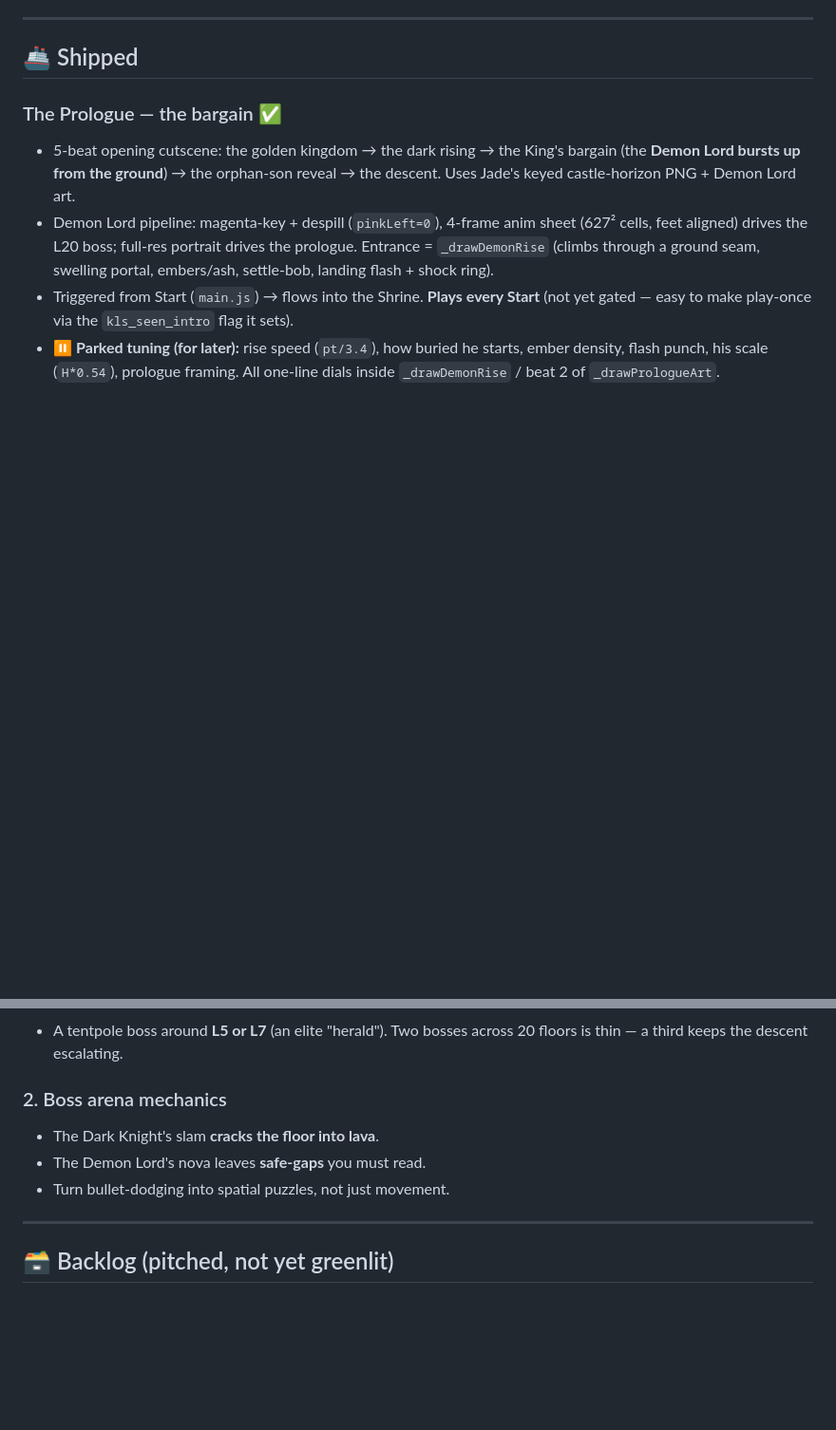
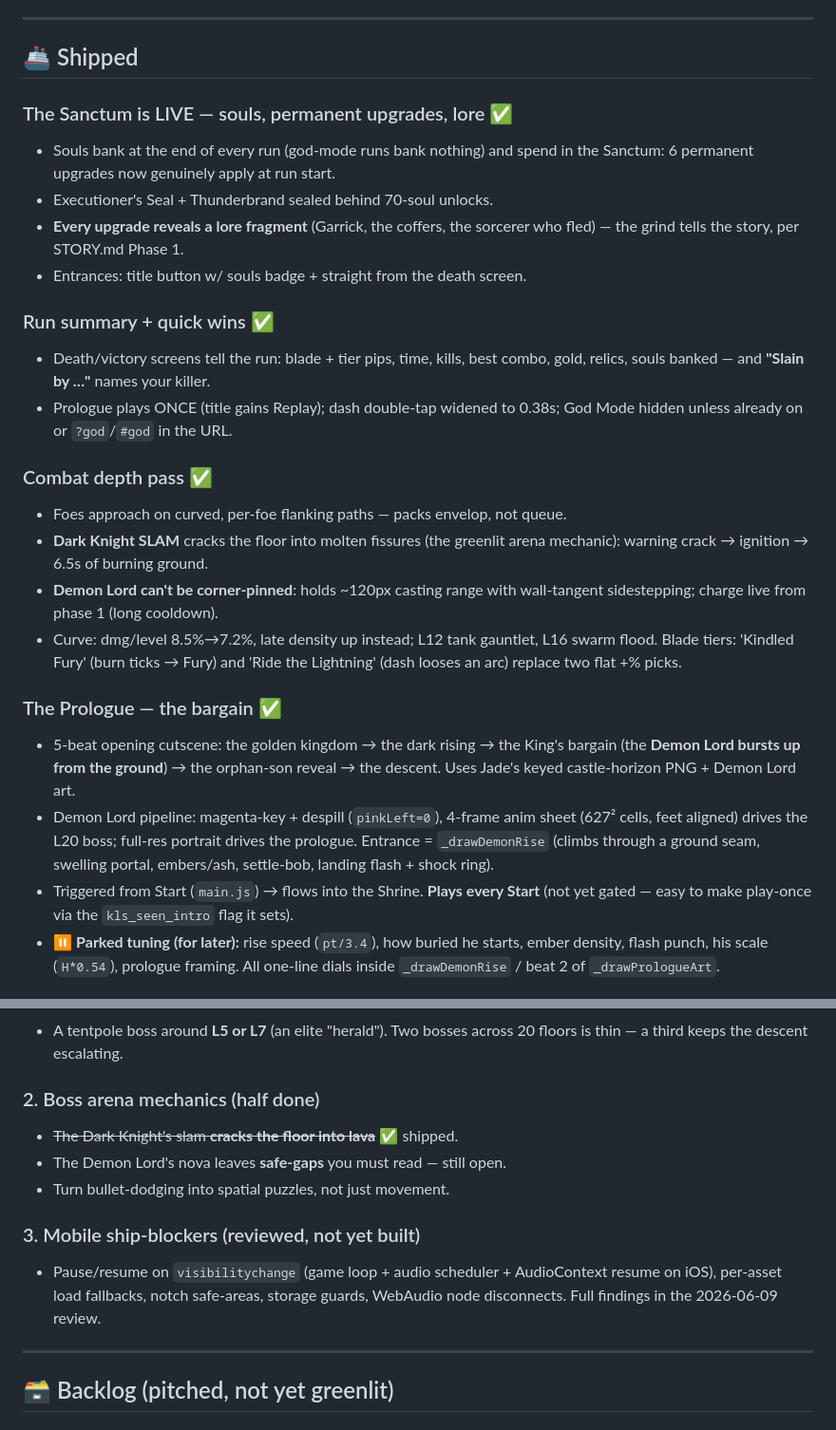
Before and after one commit to jadena1219/Game, a Markdown page: docs/ROADMAP.md, 2 parts joined by grey strips. Shown at 95% size. Rendered like a GitHub page; blank space fills up the shorter version.

Commit message:
ROADMAP: log the Sanctum/run-summary/combat-depth ship; track what's still open

```diff
--- a/docs/ROADMAP.md
+++ b/docs/ROADMAP.md
@@ -7,6 +7,30 @@ pitched so nothing gets lost.
 ---
 
 ## 🚢 Shipped
+
+### The Sanctum is LIVE — souls, permanent upgrades, lore ✅
+- Souls bank at the end of every run (god-mode runs bank nothing) and spend in
+  the Sanctum: 6 permanent upgrades now genuinely apply at run start.
+- Executioner's Seal + Thunderbrand sealed behind 70-soul unlocks.
+- **Every upgrade reveals a lore fragment** (Garrick, the coffers, the sorcerer
+  who fled) — the grind tells the story, per STORY.md Phase 1.
+- Entrances: title button w/ souls badge + straight from the death screen.
+
+### Run summary + quick wins ✅
+- Death/victory screens tell the run: blade + tier pips, time, kills, best
+  combo, gold, relics, souls banked — and **"Slain by …"** names your killer.
+- Prologue plays ONCE (title gains Replay); dash double-tap widened to 0.38s;
+  God Mode hidden unless already on or `?god`/`#god` in the URL.
+
+### Combat depth pass ✅
+- Foes approach on curved, per-foe flanking paths — packs envelop, not queue.
+- **Dark Knight SLAM** cracks the floor into molten fissures (the greenlit
+  arena mechanic): warning crack → ignition → 6.5s of burning ground.
+- **Demon Lord can't be corner-pinned**: holds ~120px casting range with
+  wall-tangent sidestepping; charge live from phase 1 (long cooldown).
+- Curve: dmg/level 8.5%→7.2%, late density up instead; L12 tank gauntlet,
+  L16 swarm flood. Blade tiers: 'Kindled Fury' (burn ticks → Fury) and 'Ride
+  the Lightning' (dash looses an arc) replace two flat +% picks.
 
 ### The Prologue — the bargain ✅
 - 5-beat opening cutscene: the golden kingdom → the dark rising → the King's
@@ -56,10 +80,15 @@ pitched so nothing gets lost.
 - A tentpole boss around **L5 or L7** (an elite "herald"). Two bosses across
   20 floors is thin — a third keeps the descent escalating.
 
-### 2. Boss arena mechanics
-- The Dark Knight's slam **cracks the floor into lava**.
-- The Demon Lord's nova leaves **safe-gaps** you must read.
+### 2. Boss arena mechanics (half done)
+- ~~The Dark Knight's slam **cracks the floor into lava**~~ ✅ shipped.
+- The Demon Lord's nova leaves **safe-gaps** you must read — still open.
 - Turn bullet-dodging into spatial puzzles, not just movement.
+
+### 3. Mobile ship-blockers (reviewed, not yet built)
+- Pause/resume on `visibilitychange` (game loop + audio scheduler + AudioContext
+  resume on iOS), per-asset load fallbacks, notch safe-areas, storage guards,
+  WebAudio node disconnects. Full findings in the 2026-06-09 review.
 
 ---
 
```
